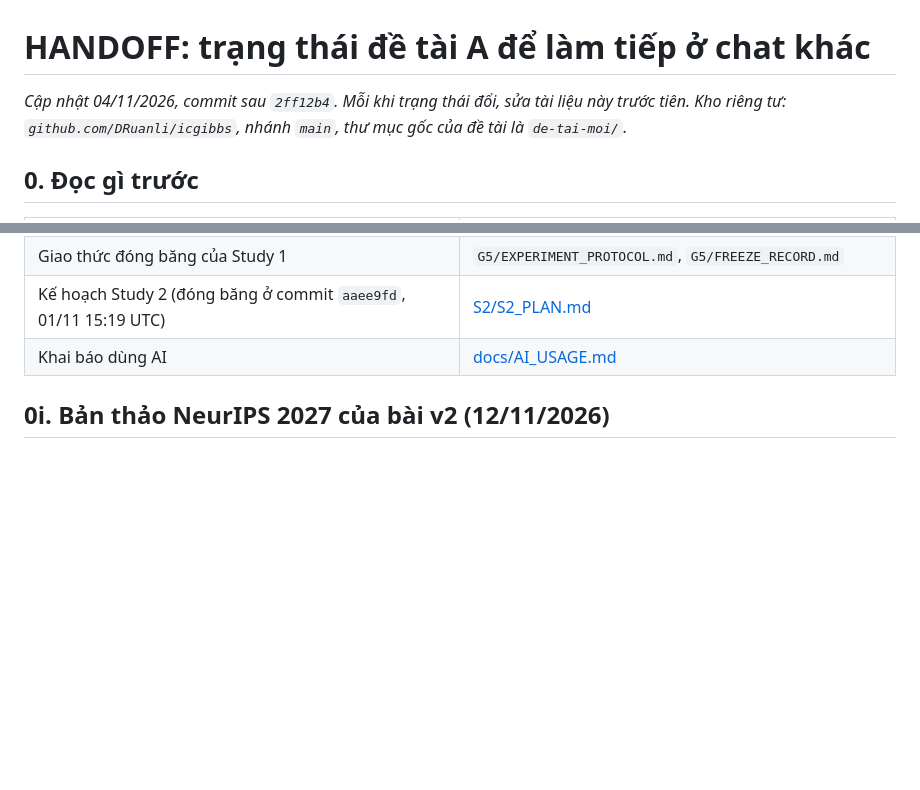
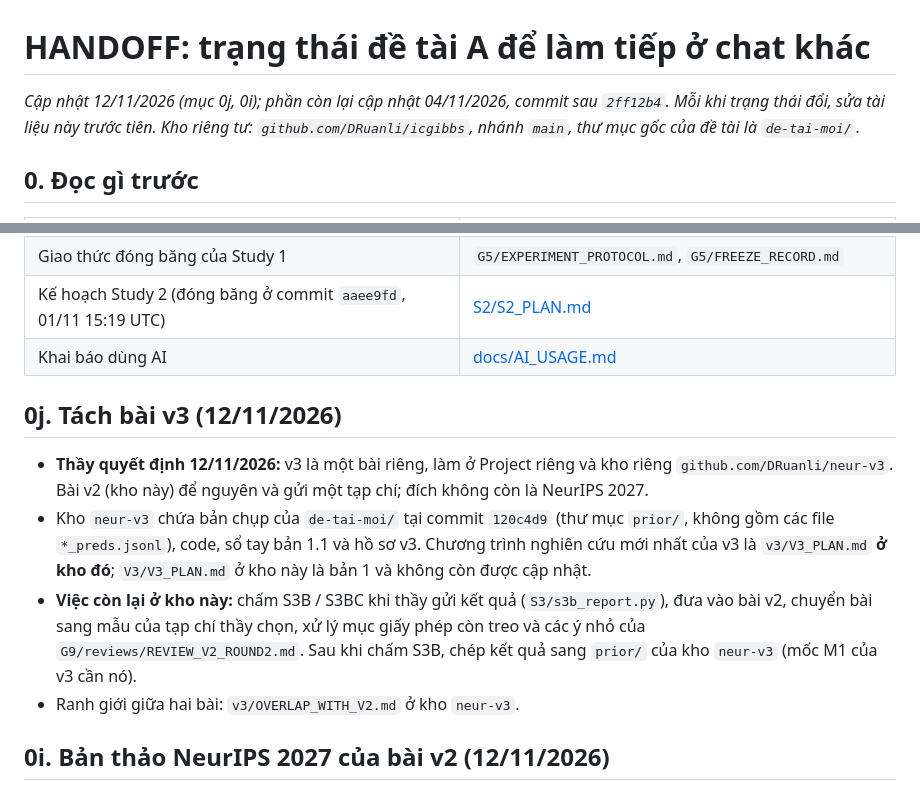
Before and after one commit to DRuanli/icgibbs, a Markdown page: de-tai-moi/HANDOFF.md, 2 parts joined by grey strips. Rendered like a GitHub page; blank space fills up the shorter version.

Commit message:
v3 moved to its own repository (neur-v3); v2 stays here and goes to a journal
Co-Authored-By: Claude Fable 5.2 <noreply@anthropic.com>
Claude-Session: https://claude.ai/code/session_01ATYijMBz1LNGnfHzn3FhA7

```diff
--- a/de-tai-moi/HANDOFF.md
+++ b/de-tai-moi/HANDOFF.md
@@ -1,6 +1,6 @@
 # HANDOFF: trạng thái đề tài A để làm tiếp ở chat khác
 
-*Cập nhật 04/11/2026, commit sau `2ff12b4`. Mỗi khi trạng thái đổi, sửa tài liệu này trước tiên. Kho riêng tư: `github.com/DRuanli/icgibbs`, nhánh `main`, thư mục gốc của đề tài là `de-tai-moi/`.*
+*Cập nhật 12/11/2026 (mục 0j, 0i); phần còn lại cập nhật 04/11/2026, commit sau `2ff12b4`. Mỗi khi trạng thái đổi, sửa tài liệu này trước tiên. Kho riêng tư: `github.com/DRuanli/icgibbs`, nhánh `main`, thư mục gốc của đề tài là `de-tai-moi/`.*
 
 ## 0. Đọc gì trước
 
@@ -20,6 +20,13 @@
 | Giao thức đóng băng của Study 1 | `G5/EXPERIMENT_PROTOCOL.md`, `G5/FREEZE_RECORD.md` |
 | Kế hoạch Study 2 (đóng băng ở commit `aaee9fd`, 01/11 15:19 UTC) | [S2/S2_PLAN.md](S2/S2_PLAN.md) |
 | Khai báo dùng AI | [docs/AI_USAGE.md](docs/AI_USAGE.md) |
+
+## 0j. Tách bài v3 (12/11/2026)
+
+- **Thầy quyết định 12/11/2026:** v3 là một bài riêng, làm ở Project riêng và kho riêng `github.com/DRuanli/neur-v3`. Bài v2 (kho này) để nguyên và gửi một tạp chí; đích không còn là NeurIPS 2027.
+- Kho `neur-v3` chứa bản chụp của `de-tai-moi/` tại commit `120c4d9` (thư mục `prior/`, không gồm các file `*_preds.jsonl`), code, sổ tay bản 1.1 và hồ sơ v3. Chương trình nghiên cứu mới nhất của v3 là `v3/V3_PLAN.md` **ở kho đó**; `V3/V3_PLAN.md` ở kho này là bản 1 và không còn được cập nhật.
+- **Việc còn lại ở kho này:** chấm S3B / S3BC khi thầy gửi kết quả (`S3/s3b_report.py`), đưa vào bài v2, chuyển bài sang mẫu của tạp chí thầy chọn, xử lý mục giấy phép còn treo và các ý nhỏ của `G9/reviews/REVIEW_V2_ROUND2.md`. Sau khi chấm S3B, chép kết quả sang `prior/` của kho `neur-v3` (mốc M1 của v3 cần nó).
+- Ranh giới giữa hai bài: `v3/OVERLAP_WITH_V2.md` ở kho `neur-v3`.
 
 ## 0i. Bản thảo NeurIPS 2027 của bài v2 (12/11/2026)
 
```
Also changed, not shown: de-tai-moi/V3/V3_PLAN.md (+2 -1 lines).
